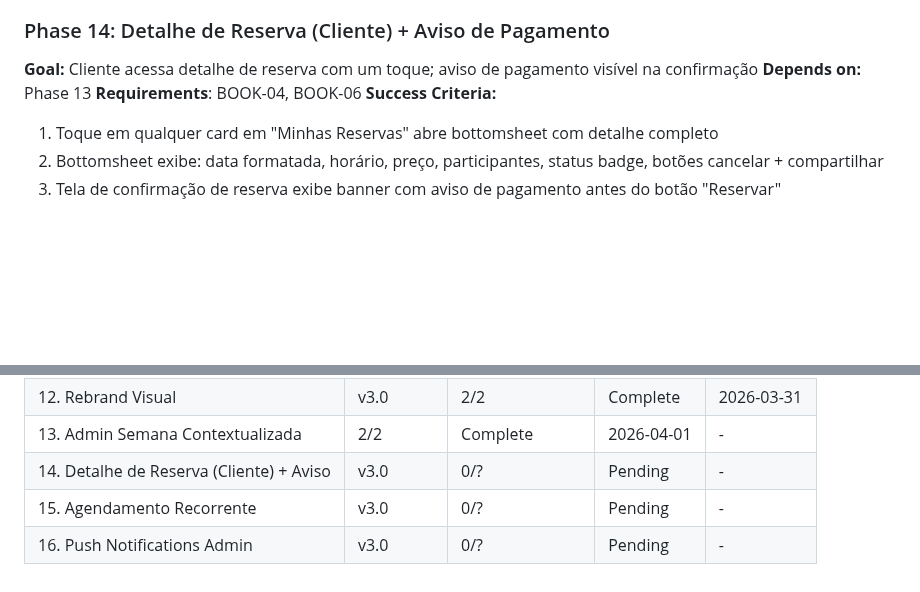
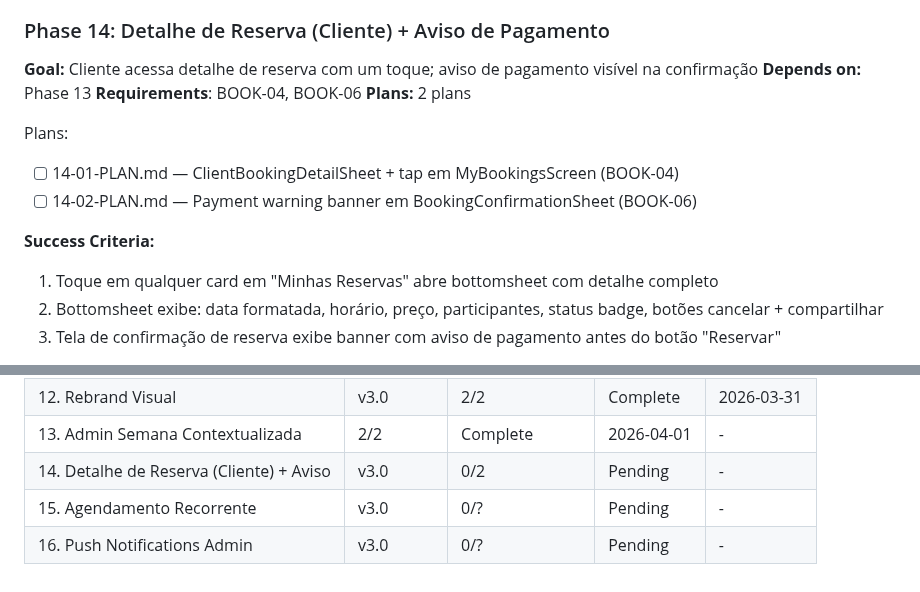
Before and after one commit to AlvaroRumpel/vida_ativa, a Markdown page: .planning/ROADMAP.md, 2 parts joined by grey strips. Drawn GitHub-style; blank space fills up the shorter version.

Commit message:
docs(phase-14): create phase plan — client booking detail + payment warning
Co-Authored-By: Claude Sonnet 4.6 <noreply@anthropic.com>

```diff
--- a/.planning/ROADMAP.md
+++ b/.planning/ROADMAP.md
@@ -67,6 +67,12 @@ Plans:
 **Goal:** Cliente acessa detalhe de reserva com um toque; aviso de pagamento visível na confirmação
 **Depends on:** Phase 13
 **Requirements**: BOOK-04, BOOK-06
+**Plans:** 2 plans
+
+Plans:
+- [ ] 14-01-PLAN.md — ClientBookingDetailSheet + tap em MyBookingsScreen (BOOK-04)
+- [ ] 14-02-PLAN.md — Payment warning banner em BookingConfirmationSheet (BOOK-06)
+
 **Success Criteria:**
 1. Toque em qualquer card em "Minhas Reservas" abre bottomsheet com detalhe completo
 2. Bottomsheet exibe: data formatada, horário, preço, participantes, status badge, botões cancelar + compartilhar
@@ -109,6 +115,6 @@ Plans:
 | 11. Melhorias Visuais | v2.0 | 2/2 | Complete | 2026-03-26 |
 | 12. Rebrand Visual | v3.0 | 2/2 | Complete | 2026-03-31 |
 | 13. Admin Semana Contextualizada | 2/2 | Complete    | 2026-04-01 | - |
-| 14. Detalhe de Reserva (Cliente) + Aviso | v3.0 | 0/? | Pending | - |
+| 14. Detalhe de Reserva (Cliente) + Aviso | v3.0 | 0/2 | Pending | - |
 | 15. Agendamento Recorrente | v3.0 | 0/? | Pending | - |
 | 16. Push Notifications Admin | v3.0 | 0/? | Pending | - |
```
Also changed, not shown: 2 other files.
